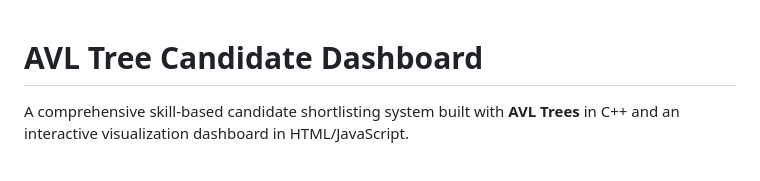
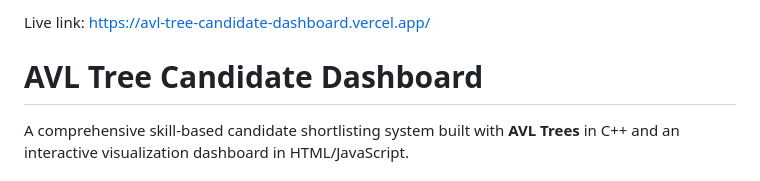
Before and after one commit to Manideep0004/AVL-Tree-Candidate-Dashboard, a Markdown page: README.md, the part around the change. GitHub-like rendering.

Commit message:
added link

```diff
--- a/README.md
+++ b/README.md
@@ -1,3 +1,5 @@
+Live link: https://avl-tree-candidate-dashboard.vercel.app/
+
 # AVL Tree Candidate Dashboard
 
 A comprehensive skill-based candidate shortlisting system built with **AVL Trees** in C++ and an interactive visualization dashboard in HTML/JavaScript.
```
